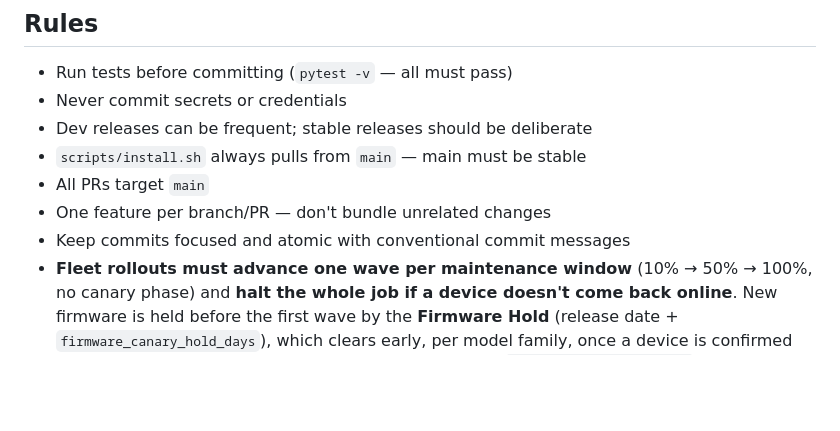
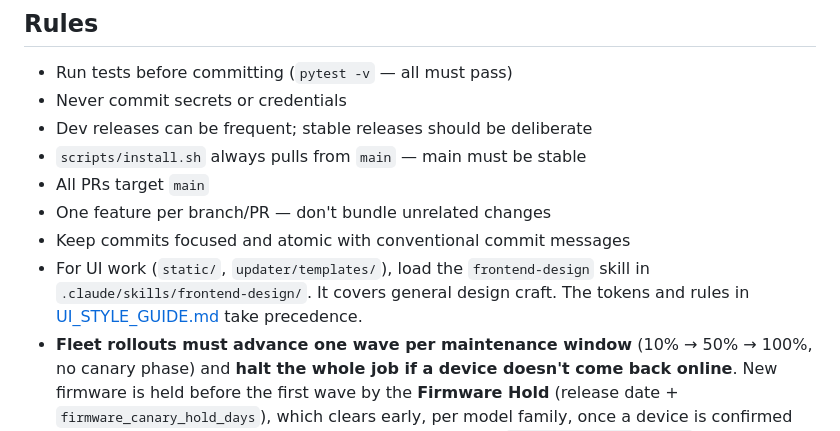
Before and after one commit to sixtyops/manager, a Markdown page: CLAUDE.md, the part around the change. Rendered like a GitHub page; blank space fills up the shorter version.

Commit message:
chore: vendor the frontend-design skill for UI work (#402)
Copy SKILL.md unchanged from anthropics/claude-code at 7779afb1, record
the source in SOURCE.md, and point UI work at it in CLAUDE.md.

Co-authored-by: treehouseclaudebot <295892632+treehouseclaudebot@users.noreply.github.com>
Co-authored-by: Claude Opus 5.5 <noreply@anthropic.com>

```diff
--- a/CLAUDE.md
+++ b/CLAUDE.md
@@ -273,6 +273,9 @@ It does not ask you to rewrite old comments.
 - All PRs target `main`
 - One feature per branch/PR — don't bundle unrelated changes
 - Keep commits focused and atomic with conventional commit messages
+- For UI work (`static/`, `updater/templates/`), load the `frontend-design`
+  skill in `.claude/skills/frontend-design/`. It covers general design craft.
+  The tokens and rules in [UI_STYLE_GUIDE.md](UI_STYLE_GUIDE.md) take precedence.
 - **Fleet rollouts must advance one wave per maintenance window** (10% → 50% →
   100%, no canary phase) and **halt the whole job if a device doesn't come back
   online**. New firmware is held before the first wave by the **Firmware Hold**
```
Also changed, not shown: 2 other files.
